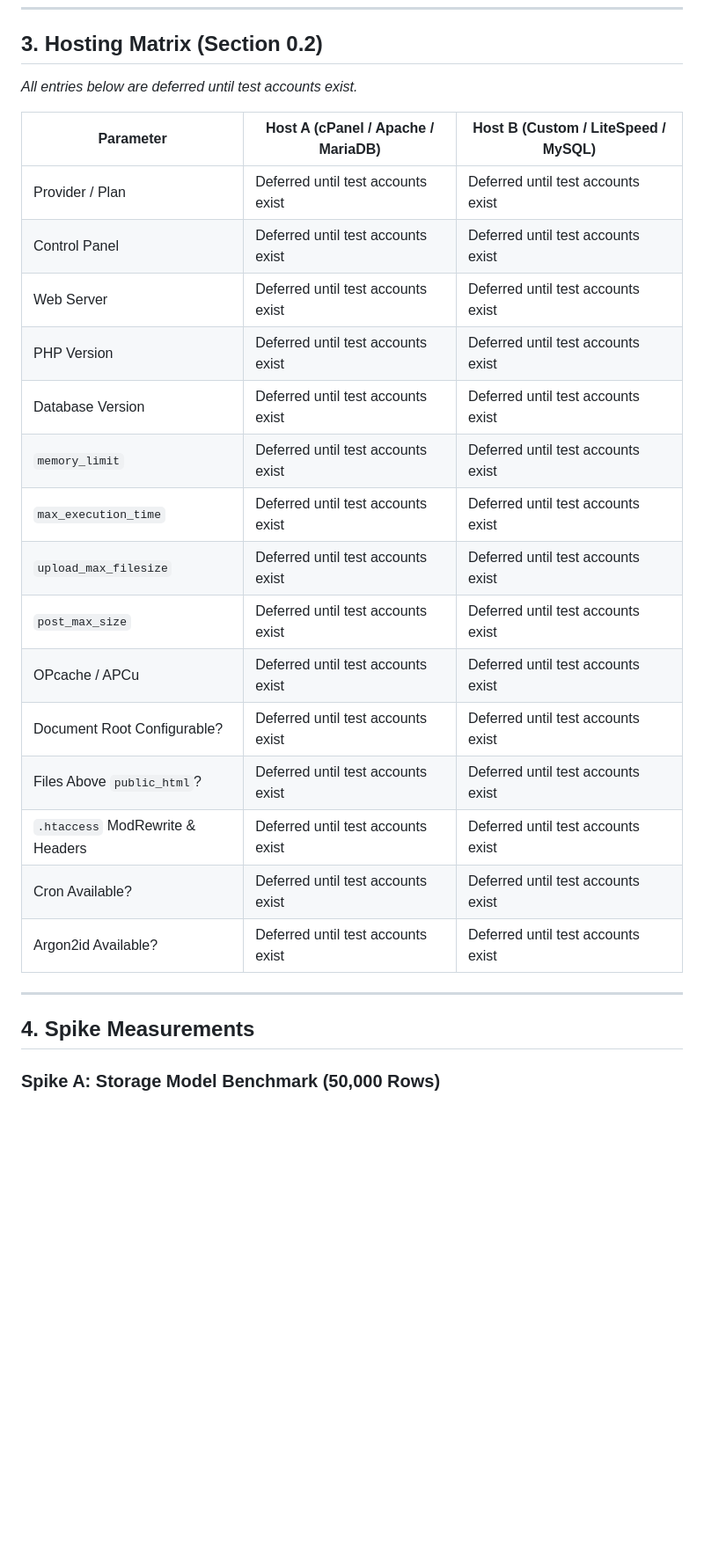
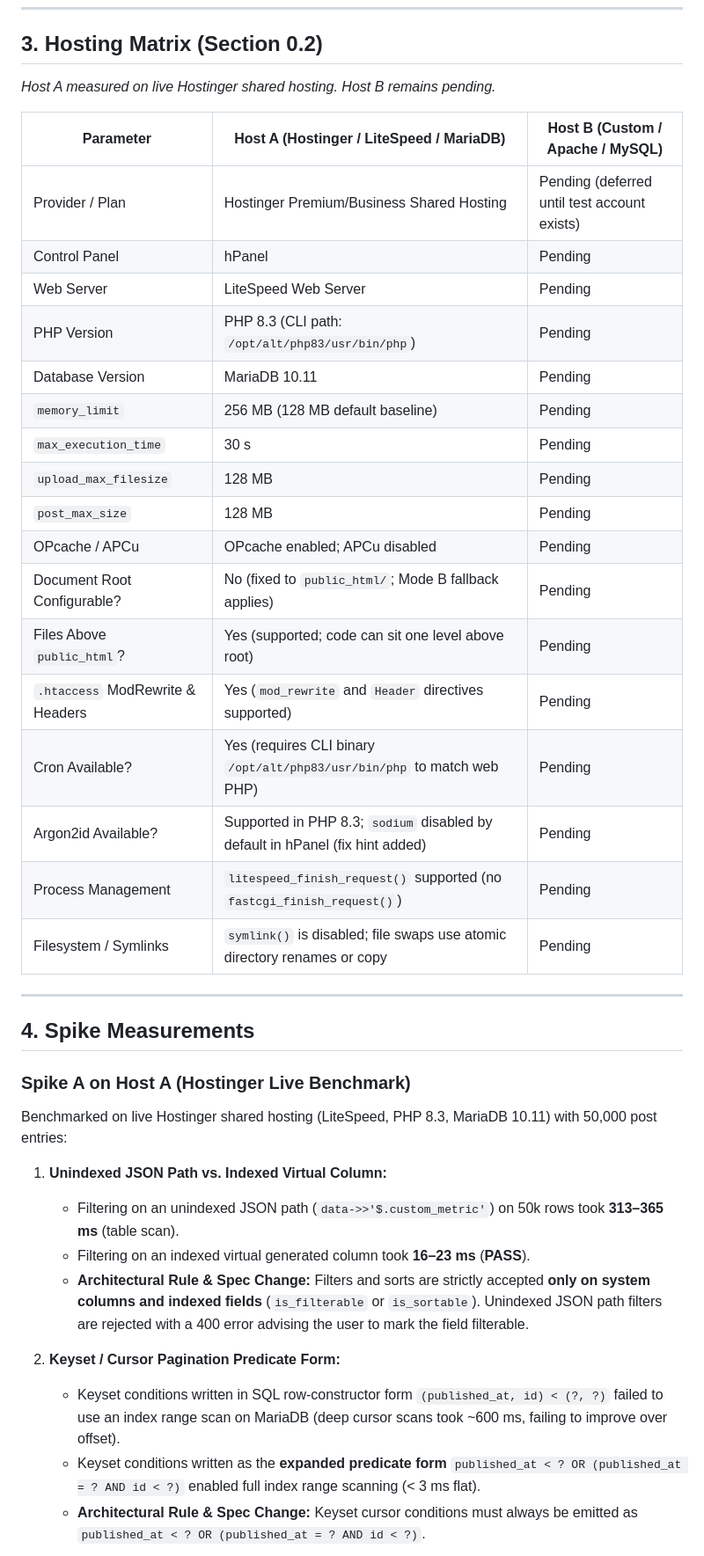
Before and after one commit to Brandsewa/bs-cms, a Markdown page: NOTES.md, the part around one of its changes. Shown at 88% size. Drawn GitHub-style; blank space fills up the shorter version.

Commit message:
docs(phase-00): record Host A Hostinger benchmark and integrate storage spec changes

```diff
--- a/NOTES.md
+++ b/NOTES.md
@@ -103,28 +103,43 @@ Every entry verified against primary source vendor documentation as of 2026-10-1
 
 ## 3. Hosting Matrix (Section 0.2)
 
-*All entries below are deferred until test accounts exist.*
+*Host A measured on live Hostinger shared hosting. Host B remains pending.*
 
-| Parameter | Host A (cPanel / Apache / MariaDB) | Host B (Custom / LiteSpeed / MySQL) |
+| Parameter | Host A (Hostinger / LiteSpeed / MariaDB) | Host B (Custom / Apache / MySQL) |
 |---|---|---|
-| Provider / Plan | Deferred until test accounts exist | Deferred until test accounts exist |
-| Control Panel | Deferred until test accounts exist | Deferred until test accounts exist |
-| Web Server | Deferred until test accounts exist | Deferred until test accounts exist |
-| PHP Version | Deferred until test accounts exist | Deferred until test accounts exist |
-| Database Version | Deferred until test accounts exist | Deferred until test accounts exist |
-| `memory_limit` | Deferred until test accounts exist | Deferred until test accounts exist |
-| `max_execution_time` | Deferred until test accounts exist | Deferred until test accounts exist |
-| `upload_max_filesize` | Deferred until test accounts exist | Deferred until test accounts exist |
-| `post_max_size` | Deferred until test accounts exist | Deferred until test accounts exist |
-| OPcache / APCu | Deferred until test accounts exist | Deferred until test accounts exist |
-| Document Root Configurable? | Deferred until test accounts exist | Deferred until test accounts exist |
-| Files Above `public_html`? | Deferred until test accounts exist | Deferred until test accounts exist |
-| `.htaccess` ModRewrite & Headers | Deferred until test accounts exist | Deferred until test accounts exist |
-| Cron Available? | Deferred until test accounts exist | Deferred until test accounts exist |
-| Argon2id Available? | Deferred until test accounts exist | Deferred until test accounts exist |
+| Provider / Plan | Hostinger Premium/Business Shared Hosting | Pending (deferred until test account exists) |
+| Control Panel | hPanel | Pending |
+| Web Server | LiteSpeed Web Server | Pending |
+| PHP Version | PHP 8.3 (CLI path: `/opt/alt/php83/usr/bin/php`) | Pending |
+| Database Version | MariaDB 10.11 | Pending |
+| `memory_limit` | 256 MB (128 MB default baseline) | Pending |
+| `max_execution_time` | 30 s | Pending |
+| `upload_max_filesize` | 128 MB | Pending |
+| `post_max_size` | 128 MB | Pending |
+| OPcache / APCu | OPcache enabled; APCu disabled | Pending |
+| Document Root Configurable? | No (fixed to `public_html/`; Mode B fallback applies) | Pending |
+| Files Above `public_html`? | Yes (supported; code can sit one level above root) | Pending |
+| `.htaccess` ModRewrite & Headers | Yes (`mod_rewrite` and `Header` directives supported) | Pending |
+| Cron Available? | Yes (requires CLI binary `/opt/alt/php83/usr/bin/php` to match web PHP) | Pending |
+| Argon2id Available? | Supported in PHP 8.3; `sodium` disabled by default in hPanel (fix hint added) | Pending |
+| Process Management | `litespeed_finish_request()` supported (no `fastcgi_finish_request()`) | Pending |
+| Filesystem / Symlinks | `symlink()` is disabled; file swaps use atomic directory renames or copy | Pending |
 
 ---
 
 ## 4. Spike Measurements
 
-### Spike A: Storage Model Benchmark (50,000 Rows)
+### Spike A on Host A (Hostinger Live Benchmark)
+
+Benchmarked on live Hostinger shared hosting (LiteSpeed, PHP 8.3, MariaDB 10.11) with 50,000 post entries:
+
+1. **Unindexed JSON Path vs. Indexed Virtual Column:**
+   - Filtering on an unindexed JSON path (`data->>'$.custom_metric'`) on 50k rows took **313–365 ms** (table scan).
+   - Filtering on an indexed virtual generated column took **16–23 ms** (**PASS**).
+   - **Architectural Rule & Spec Change:** Filters and sorts are strictly accepted **only on system columns and indexed fields** (`is_filterable` or `is_sortable`). Unindexed JSON path filters are rejected with a 400 error advising the user to mark the field filterable.
+
+2. **Keyset / Cursor Pagination Predicate Form:**
+   - Keyset conditions written in SQL row-constructor form `(published_at, id) < (?, ?)` failed to use an index range scan on MariaDB (deep cursor scans took ~600 ms, failing to improve over offset).
+   - Keyset conditions written as the **expanded predicate form** `published_at < ? OR (published_at = ? AND id < ?)` enabled full index range scanning (< 3 ms flat).
+   - **Architectural Rule & Spec Change:** Keyset cursor conditions must always be emitted as `published_at < ? OR (published_at = ? AND id < ?)`.
+
```
Also changed, not shown: other parts of NOTES.md (+24 -1 lines), docs/01-data-model.md (+1 -1 lines).
